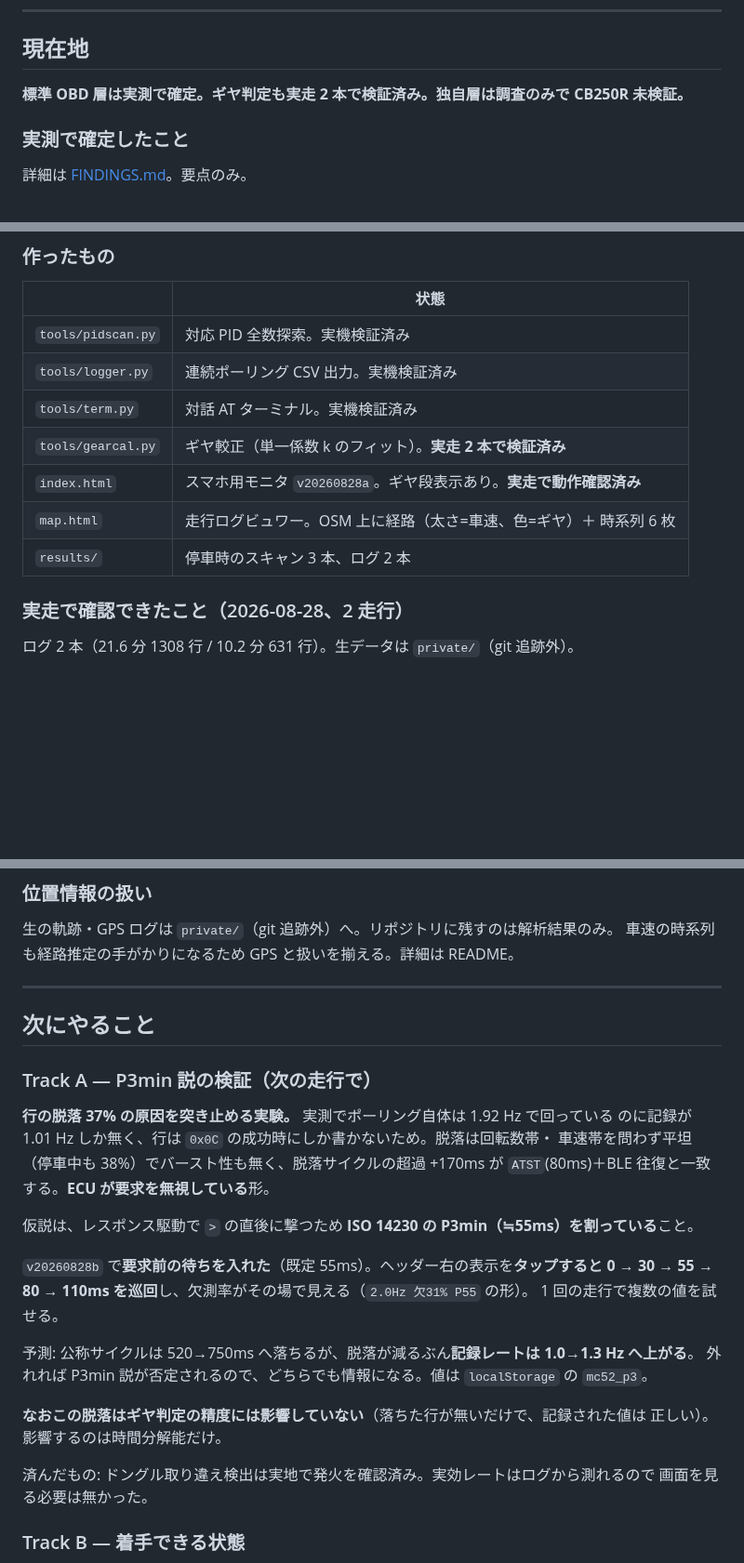
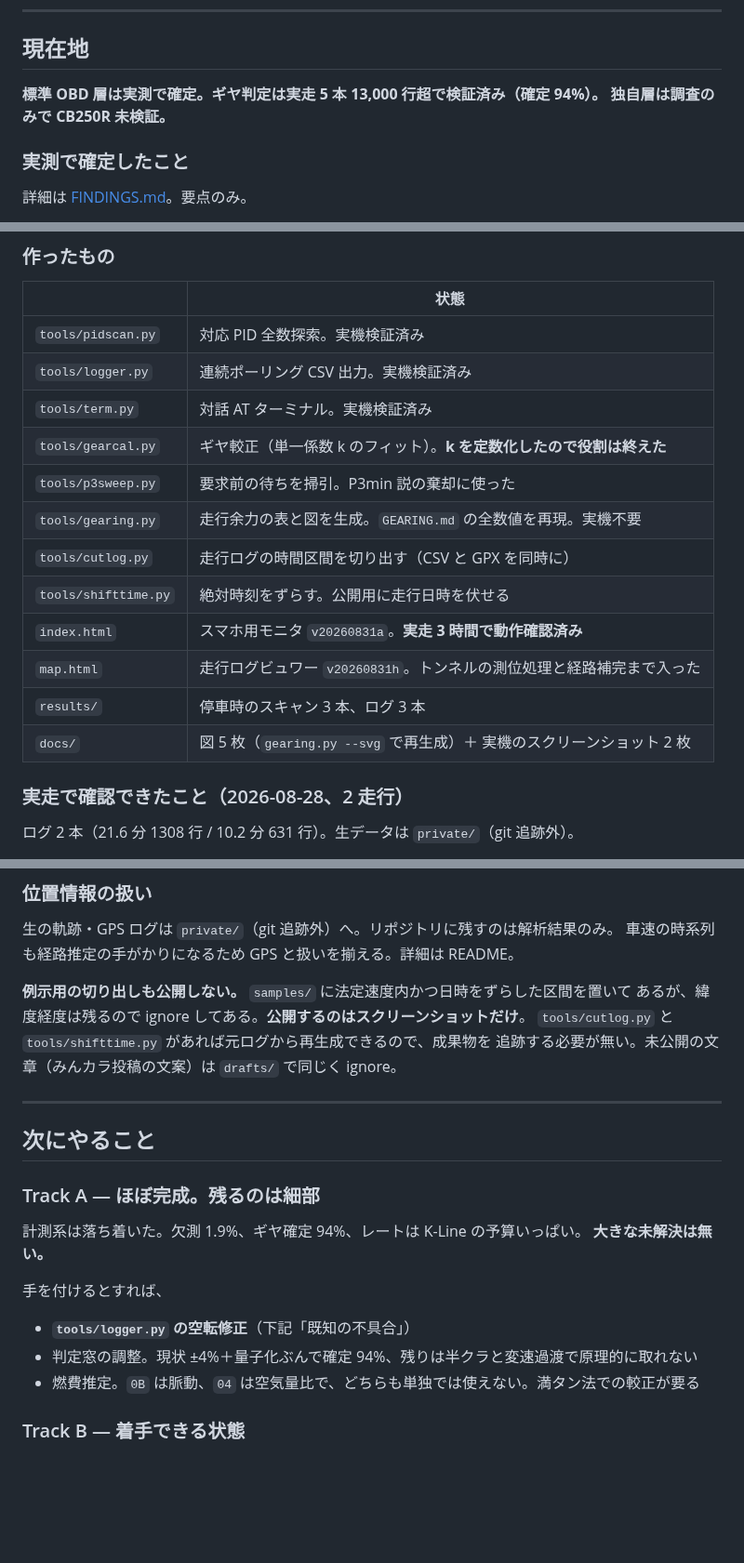
Before and after one commit to k4n4ch/mc52obd, a Markdown page: HANDOFF.md, 3 parts joined by grey strips. Shown at 93% size. Rendered like a GitHub page; blank space fills up the shorter version.

```diff
--- a/HANDOFF.md
+++ b/HANDOFF.md
@@ -8,7 +8,8 @@
 
 ## 現在地
 
-**標準 OBD 層は実測で確定。ギヤ判定も実走 2 本で検証済み。独自層は調査のみで CB250R 未検証。**
+**標準 OBD 層は実測で確定。ギヤ判定は実走 5 本 13,000 行超で検証済み（確定 94%）。
+独自層は調査のみで CB250R 未検証。**
 
 ### 実測で確定したこと
 
@@ -32,10 +33,15 @@
 | `tools/pidscan.py` | 対応 PID 全数探索。実機検証済み |
 | `tools/logger.py` | 連続ポーリング CSV 出力。実機検証済み |
 | `tools/term.py` | 対話 AT ターミナル。実機検証済み |
-| `tools/gearcal.py` | ギヤ較正（単一係数 k のフィット）。**実走 2 本で検証済み** |
-| `index.html` | スマホ用モニタ `v20260828a`。ギヤ段表示あり。**実走で動作確認済み** |
-| `map.html` | 走行ログビュワー。OSM 上に経路（太さ=車速、色=ギヤ）＋ 時系列 6 枚 |
-| `results/` | 停車時のスキャン 3 本、ログ 2 本 |
+| `tools/gearcal.py` | ギヤ較正（単一係数 k のフィット）。**k を定数化したので役割は終えた** |
+| `tools/p3sweep.py` | 要求前の待ちを掃引。P3min 説の棄却に使った |
+| `tools/gearing.py` | 走行余力の表と図を生成。`GEARING.md` の全数値を再現。実機不要 |
+| `tools/cutlog.py` | 走行ログの時間区間を切り出す（CSV と GPX を同時に） |
+| `tools/shifttime.py` | 絶対時刻をずらす。公開用に走行日時を伏せる |
+| `index.html` | スマホ用モニタ `v20260831a`。**実走 3 時間で動作確認済み** |
+| `map.html` | 走行ログビュワー `v20260831h`。トンネルの測位処理と経路補完まで入った |
+| `results/` | 停車時のスキャン 3 本、ログ 3 本 |
+| `docs/` | 図 5 枚（`gearing.py --svg` で再生成）＋ 実機のスクリーンショット 2 枚 |
 
 ### 実走で確認できたこと（2026-08-28、2 走行）
 
@@ -263,31 +306,25 @@
 生の軌跡・GPS ログは `private/`（git 追跡外）へ。リポジトリに残すのは解析結果のみ。
 車速の時系列も経路推定の手がかりになるため GPS と扱いを揃える。詳細は README。
 
+**例示用の切り出しも公開しない。** `samples/` に法定速度内かつ日時をずらした区間を置いて
+あるが、緯度経度は残るので ignore してある。**公開するのはスクリーンショットだけ**。
+`tools/cutlog.py` と `tools/shifttime.py` があれば元ログから再生成できるので、成果物を
+追跡する必要が無い。未公開の文章（みんカラ投稿の文案）は `drafts/` で同じく ignore。
+
 ---
 
 ## 次にやること
 
-### Track A — P3min 説の検証（次の走行で）
+### Track A — ほぼ完成。残るのは細部
 
-**行の脱落 37% の原因を突き止める実験。** 実測でポーリング自体は 1.92 Hz で回っている
-のに記録が 1.01 Hz しか無く、行は `0x0C` の成功時にしか書かないため。脱落は回転数帯・
-車速帯を問わず平坦（停車中も 38%）でバースト性も無く、脱落サイクルの超過 +170ms が
-`ATST`(80ms)＋BLE 往復と一致する。**ECU が要求を無視している**形。
+計測系は落ち着いた。欠測 1.9%、ギヤ確定 94%、レートは K-Line の予算いっぱい。
+**大きな未解決は無い。**
 
-仮説は、レスポンス駆動で `>` の直後に撃つため **ISO 14230 の P3min（≒55ms）を割っている**こと。
+手を付けるとすれば、
 
-`v20260828b` で**要求前の待ちを入れた**（既定 55ms）。ヘッダー右の表示を**タップすると
-0 → 30 → 55 → 80 → 110ms を巡回**し、欠測率がその場で見える（`2.0Hz 欠31% P55` の形）。
-1 回の走行で複数の値を試せる。
-
-予測: 公称サイクルは 520→750ms へ落ちるが、脱落が減るぶん**記録レートは 1.0→1.3 Hz へ上がる**。
-外れれば P3min 説が否定されるので、どちらでも情報になる。値は `localStorage` の `mc52_p3`。
-
-**なおこの脱落はギヤ判定の精度には影響していない**（落ちた行が無いだけで、記録された値は
-正しい）。影響するのは時間分解能だけ。
-
-済んだもの: ドングル取り違え検出は実地で発火を確認済み。実効レートはログから測れるので
-画面を見る必要は無かった。
+- **`tools/logger.py` の空転修正**（下記「既知の不具合」）
+- 判定窓の調整。現状 ±4%＋量子化ぶんで確定 94%、残りは半クラと変速過渡で原理的に取れない
+- 燃費推定。`0B` は脈動、`04` は空気量比で、どちらも単独では使えない。満タン法での較正が要る
 
 ### Track B — 着手できる状態
 
```
Also changed, not shown: other parts of HANDOFF.md (+57 -18 lines).
